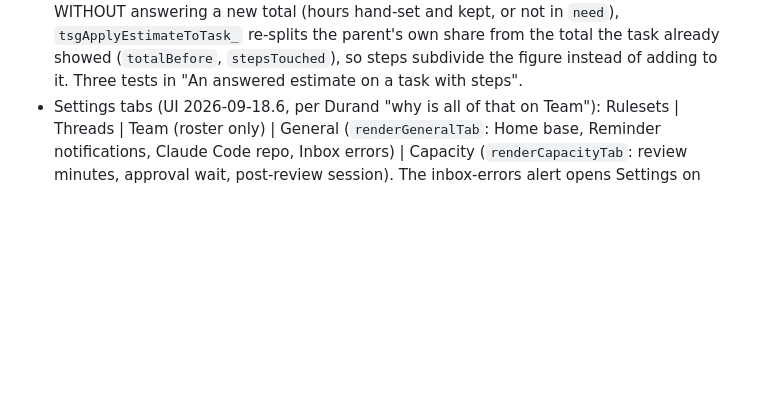
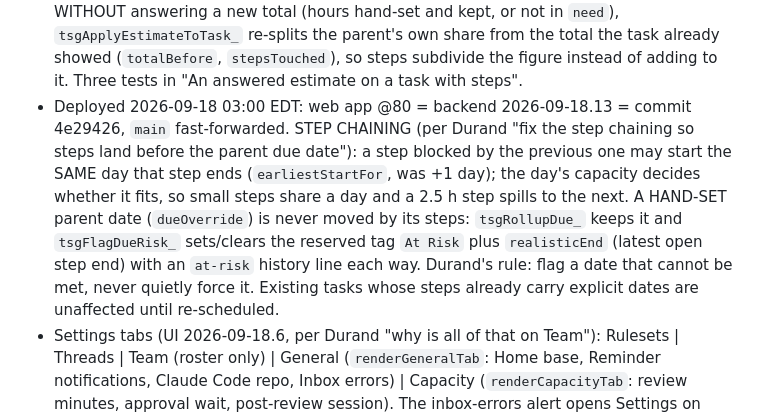
Before and after one commit to tsg-homes/TSG-Task-Tracker, a Markdown page: CLAUDE.md, the part around the change. GitHub-like rendering; blank space fills up the shorter version.

Commit message:
CLAUDE.md: @80 deployed (backend 2026-09-18.13); same-day step chaining and the At Risk flag
Co-Authored-By: Claude Fable 5.1 <noreply@anthropic.com>
Claude-Session: https://claude.ai/code/session_01C6VsTUFWY9ShEehQroCmCy

```diff
--- a/CLAUDE.md
+++ b/CLAUDE.md
@@ -792,6 +792,15 @@ stale (2026-09-14); everything lives on `claude/affectionate-planck-458f9h`.
   hand-set and kept, or not in `need`), `tsgApplyEstimateToTask_` re-splits the parent's own share
   from the total the task already showed (`totalBefore`, `stepsTouched`), so steps subdivide the
   figure instead of adding to it. Three tests in "An answered estimate on a task with steps".
+- Deployed 2026-09-18 03:00 EDT: web app @80 = backend 2026-09-18.13 = commit 4e29426, `main`
+  fast-forwarded. STEP CHAINING (per Durand "fix the step chaining so steps land before the parent
+  due date"): a step blocked by the previous one may start the SAME day that step ends
+  (`earliestStartFor`, was +1 day); the day's capacity decides whether it fits, so small steps
+  share a day and a 2.5 h step spills to the next. A HAND-SET parent date (`dueOverride`) is never
+  moved by its steps: `tsgRollupDue_` keeps it and `tsgFlagDueRisk_` sets/clears the reserved tag
+  `At Risk` plus `realisticEnd` (latest open step end) with an `at-risk` history line each way.
+  Durand's rule: flag a date that cannot be met, never quietly force it. Existing tasks whose steps
+  already carry explicit dates are unaffected until re-scheduled.
 - Settings tabs (UI 2026-09-18.6, per Durand "why is all of that on Team"): Rulesets | Threads |
   Team (roster only) | General (`renderGeneralTab`: Home base, Reminder notifications, Claude Code
   repo, Inbox errors) | Capacity (`renderCapacityTab`: review minutes, approval wait, post-review
```
